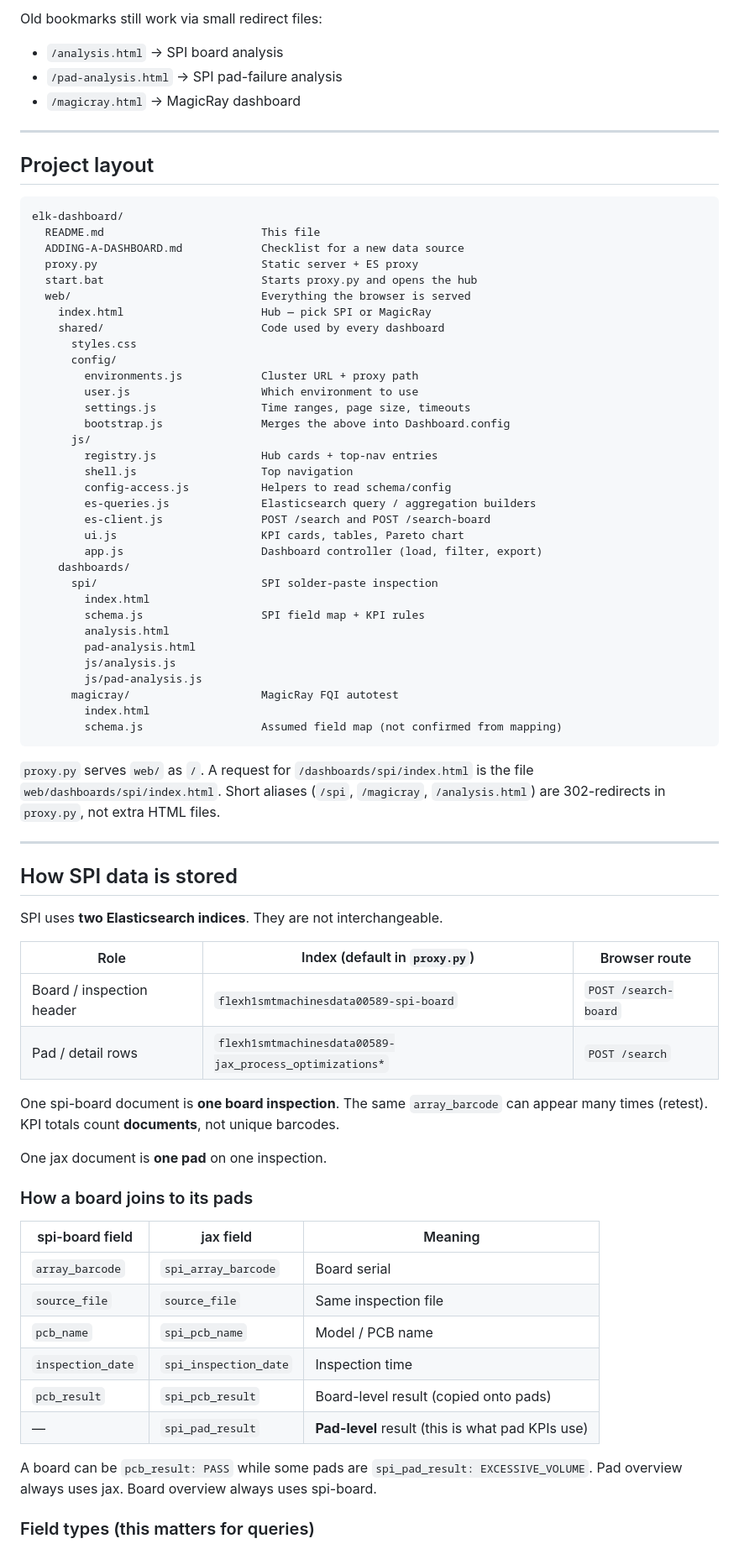
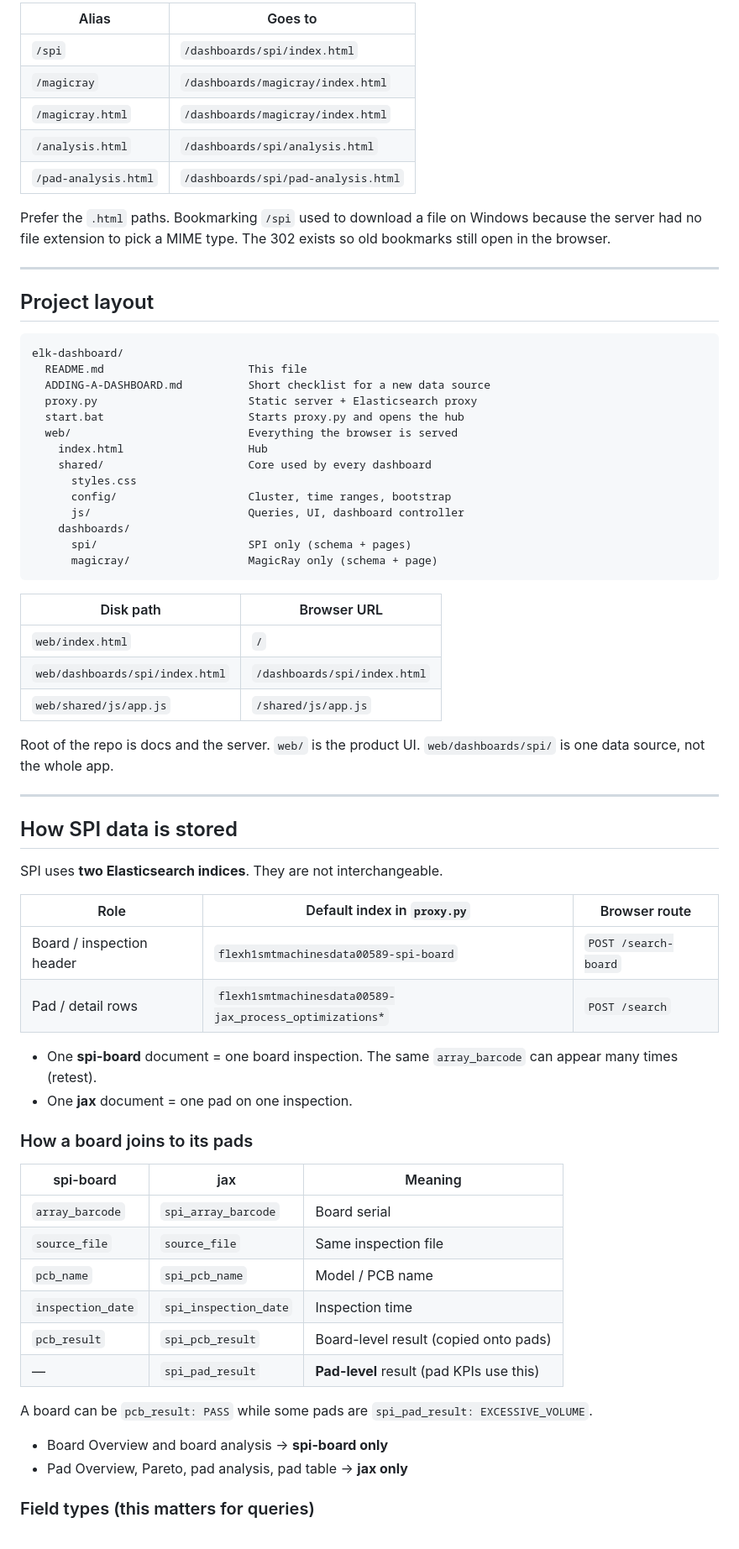
Before and after one commit to yang-githubb/elk-dashbaord, a Markdown page: README.md, the part around one of its changes. Shown at 84% size. Rendered like a GitHub page.

````diff
--- a/README.md
+++ b/README.md
@@ -48,9 +71,13 @@ Short aliases `/spi` and `/magicray` **302-redirect** to the HTML paths above. D
 
-Old bookmarks still work via small redirect files:
+| Alias | Goes to |
+|-------|---------|
+| `/spi` | `/dashboards/spi/index.html` |
+| `/magicray` | `/dashboards/magicray/index.html` |
+| `/magicray.html` | `/dashboards/magicray/index.html` |
+| `/analysis.html` | `/dashboards/spi/analysis.html` |
+| `/pad-analysis.html` | `/dashboards/spi/pad-analysis.html` |
 
-- `/analysis.html` → SPI board analysis
-- `/pad-analysis.html` → SPI pad-failure analysis
-- `/magicray.html` → MagicRay dashboard
+Prefer the `.html` paths. Bookmarking `/spi` used to download a file on Windows because the server had no file extension to pick a MIME type. The 302 exists so old bookmarks still open in the browser.
 
 ---
 
@@ -58,41 +85,28 @@ Old bookmarks still work via small redirect files:
 
 ```
 elk-dashboard/
-  README.md                        This file
-  ADDING-A-DASHBOARD.md            Checklist for a new data source
-  proxy.py                         Static server + ES proxy
-  start.bat                        Starts proxy.py and opens the hub
-  web/                             Everything the browser is served
-    index.html                     Hub — pick SPI or MagicRay
-    shared/                        Code used by every dashboard
+  README.md                      This file
+  ADDING-A-DASHBOARD.md          Short checklist for a new data source
+  proxy.py                       Static server + Elasticsearch proxy
+  start.bat                      Starts proxy.py and opens the hub
+  web/                           Everything the browser is served
+    index.html                   Hub
+    shared/                      Core used by every dashboard
       styles.css
-      config/
-        environments.js            Cluster URL + proxy path
-        user.js                    Which environment to use
-        settings.js                Time ranges, page size, timeouts
-        bootstrap.js               Merges the above into Dashboard.config
-      js/
-        registry.js                Hub cards + top-nav entries
-        shell.js                   Top navigation
-        config-access.js           Helpers to read schema/config
-        es-queries.js              Elasticsearch query / aggregation builders
-        es-client.js               POST /search and POST /search-board
-        ui.js                      KPI cards, tables, Pareto chart
-        app.js                     Dashboard controller (load, filter, export)
+      config/                    Cluster, time ranges, bootstrap
+      js/                        Queries, UI, dashboard controller
     dashboards/
-      spi/                         SPI solder-paste inspection
-        index.html
-        schema.js                  SPI field map + KPI rules
-        analysis.html
-        pad-analysis.html
-        js/analysis.js
-        js/pad-analysis.js
-      magicray/                    MagicRay FQI autotest
-        index.html
-        schema.js                  Assumed field map (not confirmed from mapping)
+      spi/                       SPI only (schema + pages)
+      magicray/                  MagicRay only (schema + page)
 ```
 
-`proxy.py` serves `web/` as `/`. A request for `/dashboards/spi/index.html` is the file `web/dashboards/spi/index.html`. Short aliases (`/spi`, `/magicray`, `/analysis.html`) are 302-redirects in `proxy.py`, not extra HTML files.
+| Disk path | Browser URL |
+|-----------|-------------|
+| `web/index.html` | `/` |
+| `web/dashboards/spi/index.html` | `/dashboards/spi/index.html` |
+| `web/shared/js/app.js` | `/shared/js/app.js` |
+
+Root of the repo is docs and the server. `web/` is the product UI. `web/dashboards/spi/` is one data source, not the whole app.
 
 ---
 
@@ -100,27 +114,29 @@ elk-dashboard/
 
 SPI uses **two Elasticsearch indices**. They are not interchangeable.
 
-| Role | Index (default in `proxy.py`) | Browser route |
-|------|-------------------------------|---------------|
+| Role | Default index in `proxy.py` | Browser route |
+|------|-----------------------------|----------------|
 | Board / inspection header | `flexh1smtmachinesdata00589-spi-board` | `POST /search-board` |
 | Pad / detail rows | `flexh1smtmachinesdata00589-jax_process_optimizations*` | `POST /search` |
 
-One spi-board document is **one board inspection**. The same `array_barcode` can appear many times (retest). KPI totals count **documents**, not unique barcodes.
-
-One jax document is **one pad** on one inspection.
+- One **spi-board** document = one board inspection. The same `array_barcode` can appear many times (retest).
+- One **jax** document = one pad on one inspection.
 
 ### How a board joins to its pads
 
-| spi-board field | jax field | Meaning |
-|-----------------|-----------|---------|
+| spi-board | jax | Meaning |
+|-----------|-----|---------|
 | `array_barcode` | `spi_array_barcode` | Board serial |
 | `source_file` | `source_file` | Same inspection file |
 | `pcb_name` | `spi_pcb_name` | Model / PCB name |
 | `inspection_date` | `spi_inspection_date` | Inspection time |
 | `pcb_result` | `spi_pcb_result` | Board-level result (copied onto pads) |
-| — | `spi_pad_result` | **Pad-level** result (this is what pad KPIs use) |
+| — | `spi_pad_result` | **Pad-level** result (pad KPIs use this) |
 
-A board can be `pcb_result: PASS` while some pads are `spi_pad_result: EXCESSIVE_VOLUME`. Pad overview always uses jax. Board overview always uses spi-board.
+A board can be `pcb_result: PASS` while some pads are `spi_pad_result: EXCESSIVE_VOLUME`.
+
+- Board Overview and board analysis → **spi-board only**
+- Pad Overview, Pareto, pad analysis, pad table → **jax only**
 
 ### Field types (this matters for queries)
 
````
Also changed, not shown: other parts of README.md (+138 -112 lines).
